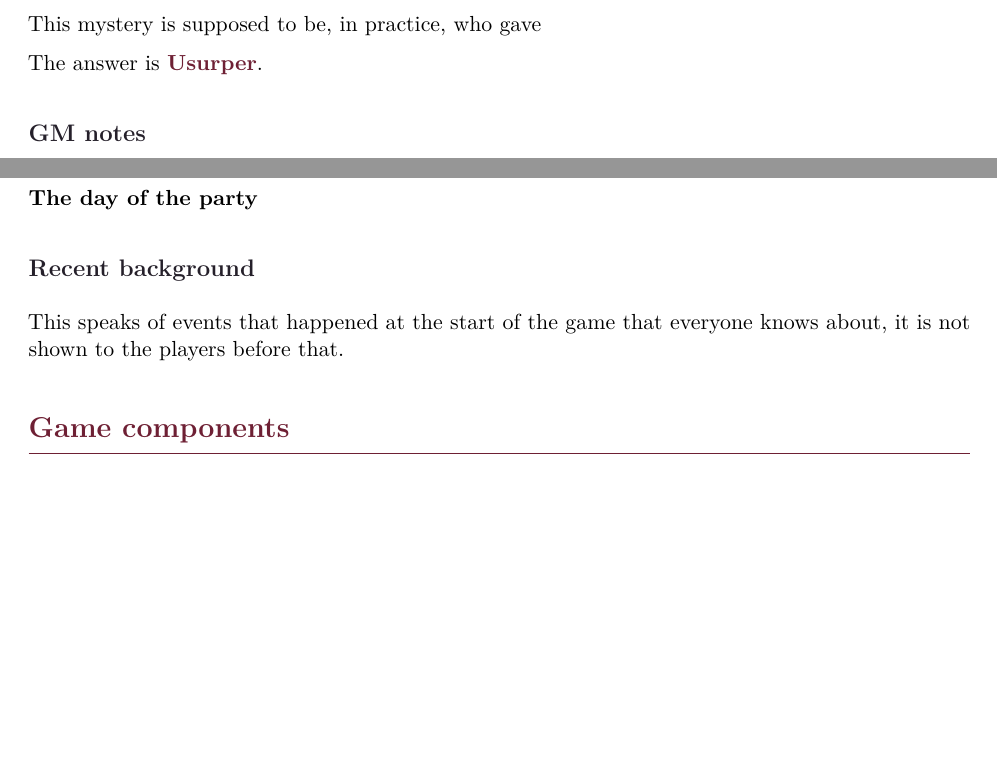
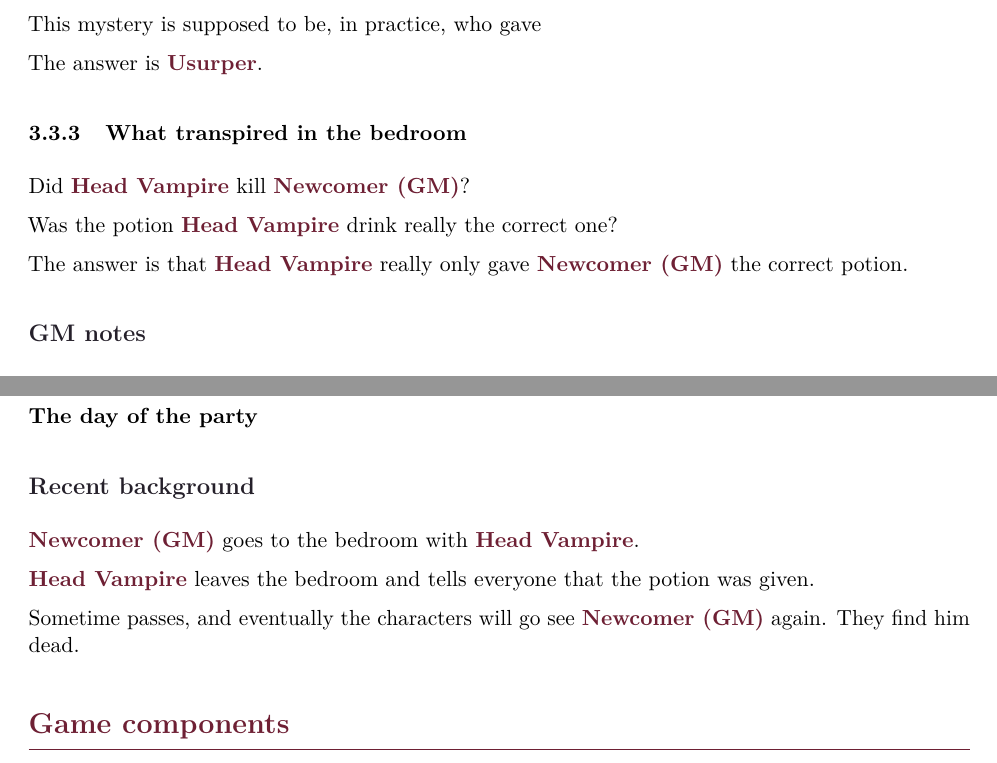
Before and after one commit to r-a-p-goncalo/murder_mistery_template, a LaTeX document (murder_mystery.tex, which reads content/background/recent-background.tex, content/mysteries.tex): two parts of pages 9 and 12 of 23, joined at a grey line, cut so that both start at the same text, the shorter picture padded with empty space. Compiled offline with pdfLaTeX; a LaTeX package or settings file that is missing is left out.

Commit message:
More story

```diff
--- a/content/background/recent-background.tex
+++ b/content/background/recent-background.tex
@@ -1,3 +1,7 @@
 \subsection{Recent background}
 
-This speaks of events that happened at the start of the game that everyone knows about, it is not shown to the players before that.
+\Character{newcomer} goes to the bedroom with \Character{vampirehead}.
+
+\Character{vampirehead} leaves the bedroom and tells everyone that the potion was given.
+
+Sometime passes, and eventually the characters will go see \Character{newcomer} again. They find him dead.
--- a/content/mysteries.tex
+++ b/content/mysteries.tex
@@ -14,5 +14,15 @@
   The answer is \Character{usurper}.
 }
 
+\MysterySheet{What transpired in the bedroom}{
+  Did \Character{vampirehead} kill \Character{newcomer}?
+
+  Was the potion \Character{vampirehead} drink really the correct one?
+
+  The answer is that \Character{vampirehead} really only gave \Character{newcomer} the correct potion.
+}
+
 % Read this as: solve the first mystery before the second mystery.
 \MysteryDependency{How was newcomer killed}{Who killed newcomer}
+
+\MysteryDependency{What transpired in the bedroom}{How was newcomer killed}
```
